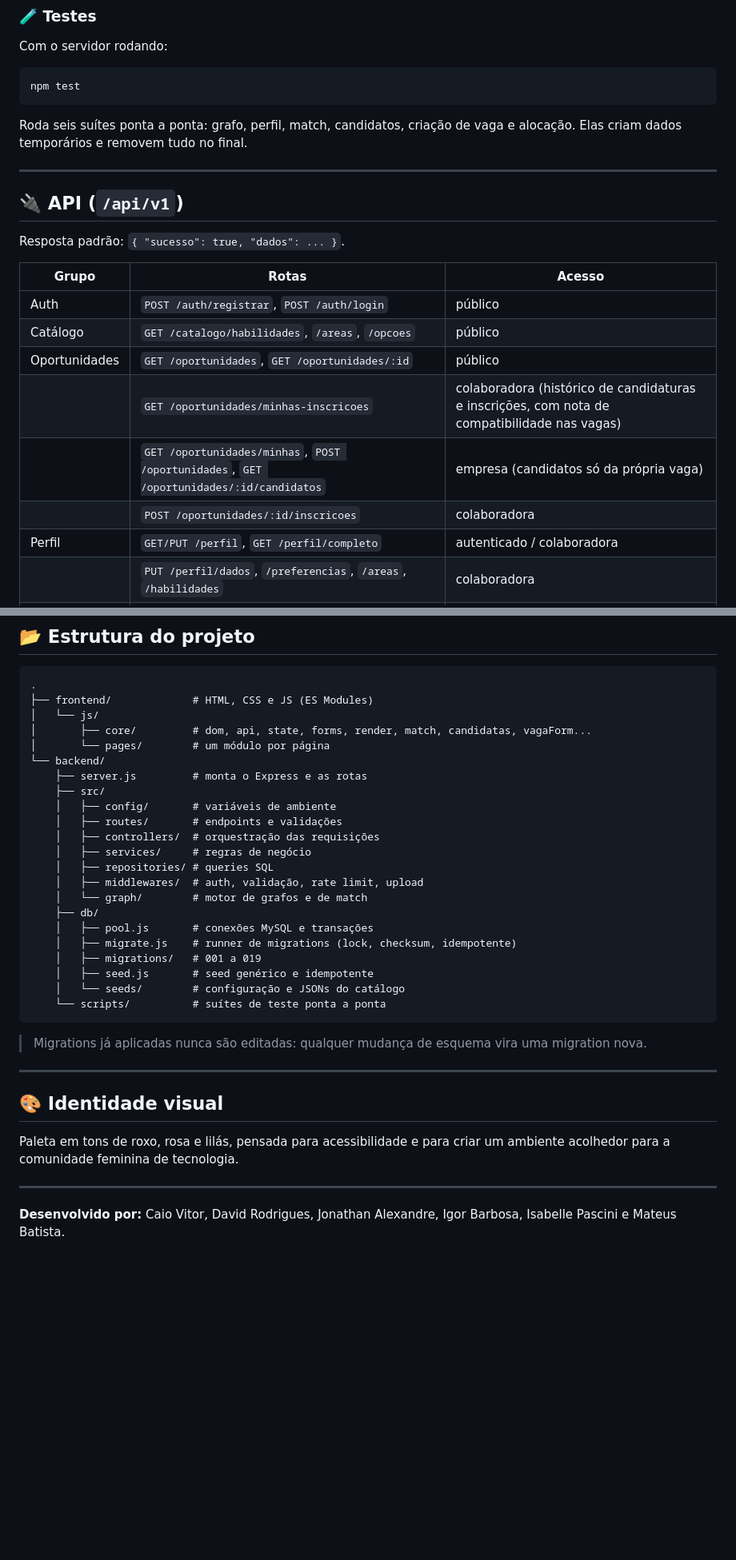
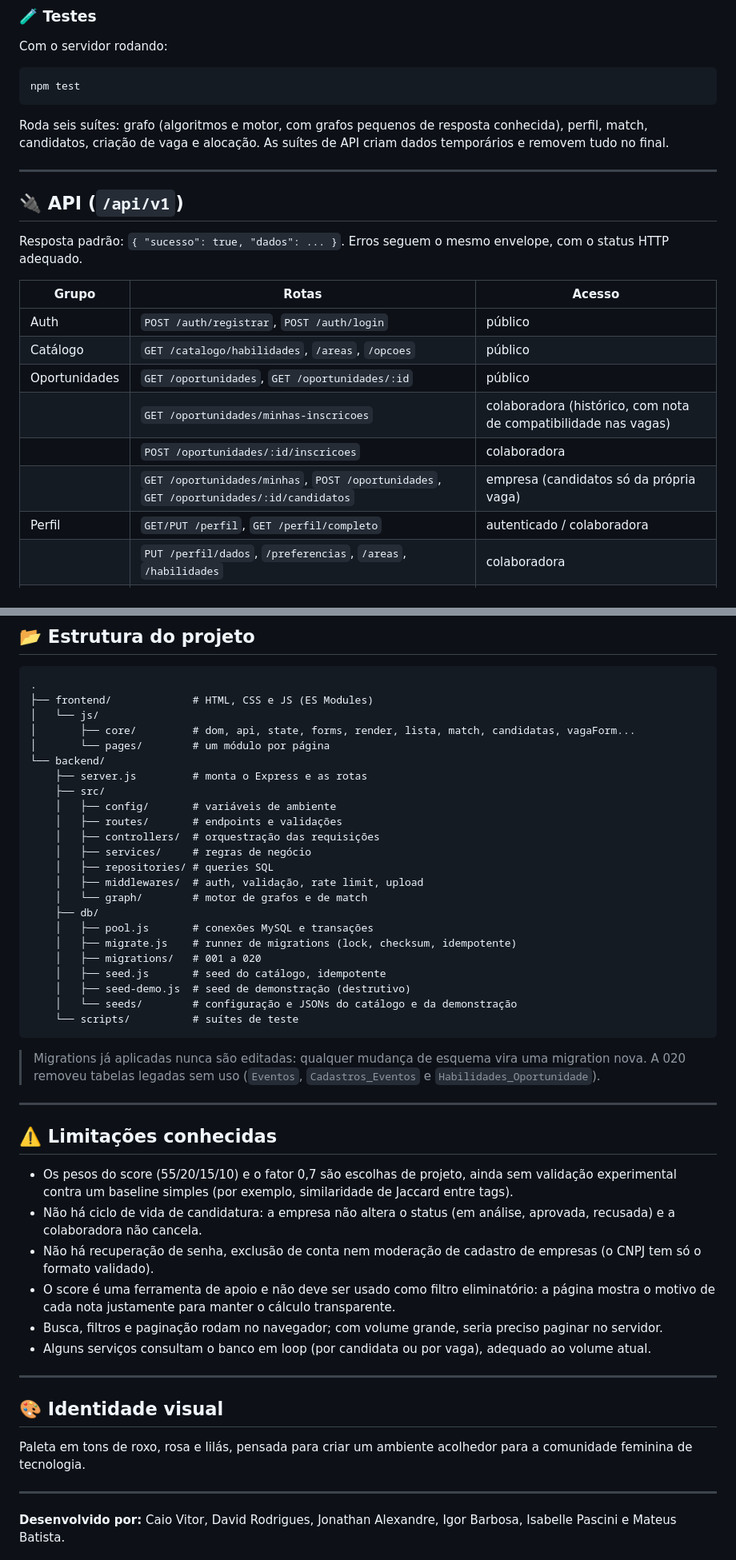
Before and after one commit to projeto-interdisciplinar-bsi-ifmg-26/elab, a Markdown page: README.md, 2 parts joined by grey strips. Shown at 80% size. GitHub-like rendering; blank space fills up the shorter version.

````diff
--- a/README.md
+++ b/README.md
@@ -84,22 +116,22 @@ Com o servidor rodando:
 ```bash
 npm test
 ```
-Roda seis suítes ponta a ponta: grafo, perfil, match, candidatos, criação de vaga e alocação. Elas criam dados temporários e removem tudo no final.
+Roda seis suítes: grafo (algoritmos e motor, com grafos pequenos de resposta conhecida), perfil, match, candidatos, criação de vaga e alocação. As suítes de API criam dados temporários e removem tudo no final.
 
 ---
 
 ## 🔌 API (`/api/v1`)
 
-Resposta padrão: `{ "sucesso": true, "dados": ... }`.
+Resposta padrão: `{ "sucesso": true, "dados": ... }`. Erros seguem o mesmo envelope, com o status HTTP adequado.
 
 | Grupo | Rotas | Acesso |
 |---|---|---|
 | Auth | `POST /auth/registrar`, `POST /auth/login` | público |
 | Catálogo | `GET /catalogo/habilidades`, `/areas`, `/opcoes` | público |
 | Oportunidades | `GET /oportunidades`, `GET /oportunidades/:id` | público |
-| | `GET /oportunidades/minhas-inscricoes` | colaboradora (histórico de candidaturas e inscrições, com nota de compatibilidade nas vagas) |
+| | `GET /oportunidades/minhas-inscricoes` | colaboradora (histórico, com nota de compatibilidade nas vagas) |
+| | `POST /oportunidades/:id/inscricoes` | colaboradora |
 | | `GET /oportunidades/minhas`, `POST /oportunidades`, `GET /oportunidades/:id/candidatos` | empresa (candidatos só da própria vaga) |
-| | `POST /oportunidades/:id/inscricoes` | colaboradora |
 | Perfil | `GET/PUT /perfil`, `GET /perfil/completo` | autenticado / colaboradora |
 | | `PUT /perfil/dados`, `/preferencias`, `/areas`, `/habilidades` | colaboradora |
 | | `/perfil/experiencias` e `/perfil/formacoes` (CRUD) | colaboradora |
@@ -115,7 +147,7 @@ Resposta padrão: `{ "sucesso": true, "dados": ... }`.
 .
 ├── frontend/             # HTML, CSS e JS (ES Modules)
 │   └── js/
-│       ├── core/         # dom, api, state, forms, render, match, candidatas, vagaForm...
+│       ├── core/         # dom, api, state, forms, render, lista, match, candidatas, vagaForm...
 │       └── pages/        # um módulo por página
 └── backend/
     ├── server.js         # monta o Express e as rotas
@@ -130,18 +162,30 @@ Resposta padrão: `{ "sucesso": true, "dados": ... }`.
     ├── db/
     │   ├── pool.js       # conexões MySQL e transações
     │   ├── migrate.js    # runner de migrations (lock, checksum, idempotente)
-    │   ├── migrations/   # 001 a 019
-    │   ├── seed.js       # seed genérico e idempotente
-    │   └── seeds/        # configuração e JSONs do catálogo
-    └── scripts/          # suítes de teste ponta a ponta
+    │   ├── migrations/   # 001 a 020
+    │   ├── seed.js       # seed do catálogo, idempotente
+    │   ├── seed-demo.js  # seed de demonstração (destrutivo)
+    │   └── seeds/        # configuração e JSONs do catálogo e da demonstração
+    └── scripts/          # suítes de teste
 ```
 
-> Migrations já aplicadas nunca são editadas: qualquer mudança de esquema vira uma migration nova.
+> Migrations já aplicadas nunca são editadas: qualquer mudança de esquema vira uma migration nova. A 020 removeu tabelas legadas sem uso (`Eventos`, `Cadastros_Eventos` e `Habilidades_Oportunidade`).
+
+---
+
+## ⚠️ Limitações conhecidas
+
+- Os pesos do score (55/20/15/10) e o fator 0,7 são escolhas de projeto, ainda sem validação experimental contra um baseline simples (por exemplo, similaridade de Jaccard entre tags).
+- Não há ciclo de vida de candidatura: a empresa não altera o status (em análise, aprovada, recusada) e a colaboradora não cancela.
+- Não há recuperação de senha, exclusão de conta nem moderação de cadastro de empresas (o CNPJ tem só o formato validado).
+- O score é uma ferramenta de apoio e não deve ser usado como filtro eliminatório: a página mostra o motivo de cada nota justamente para manter o cálculo transparente.
+- Busca, filtros e paginação rodam no navegador; com volume grande, seria preciso paginar no servidor.
+- Alguns serviços consultam o banco em loop (por candidata ou por vaga), adequado ao volume atual.
 
 ---
 
 ## 🎨 Identidade visual
-Paleta em tons de roxo, rosa e lilás, pensada para acessibilidade e para criar um ambiente acolhedor para a comunidade feminina de tecnologia.
+Paleta em tons de roxo, rosa e lilás, pensada para criar um ambiente acolhedor para a comunidade feminina de tecnologia.
 
 ---
 
````
Also changed, not shown: other parts of README.md (+42 -10 lines).
